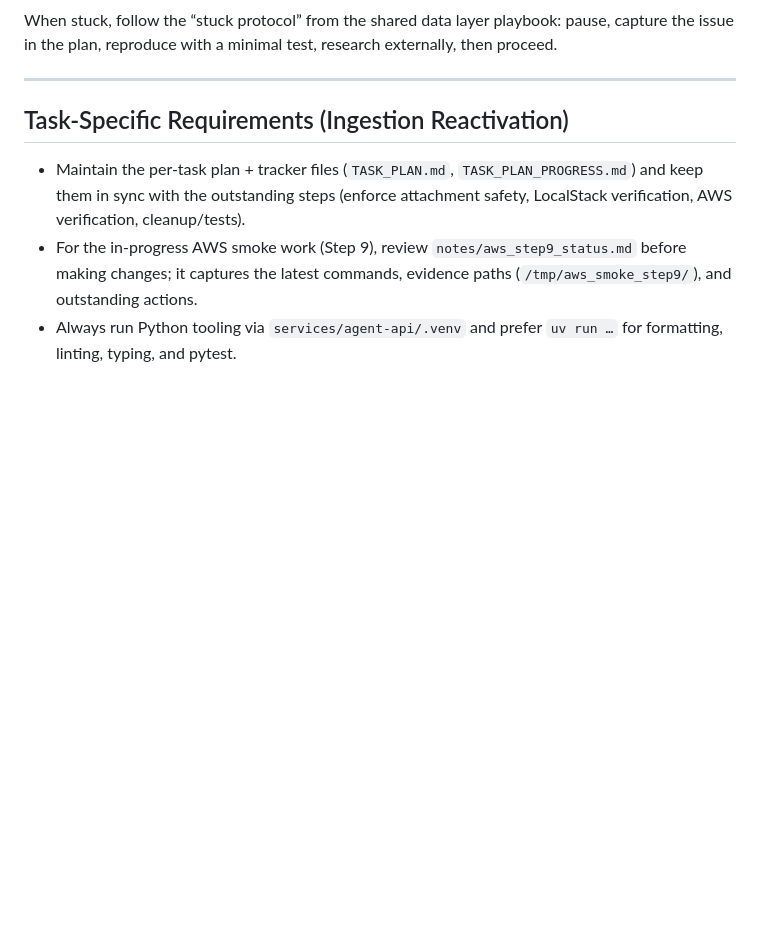
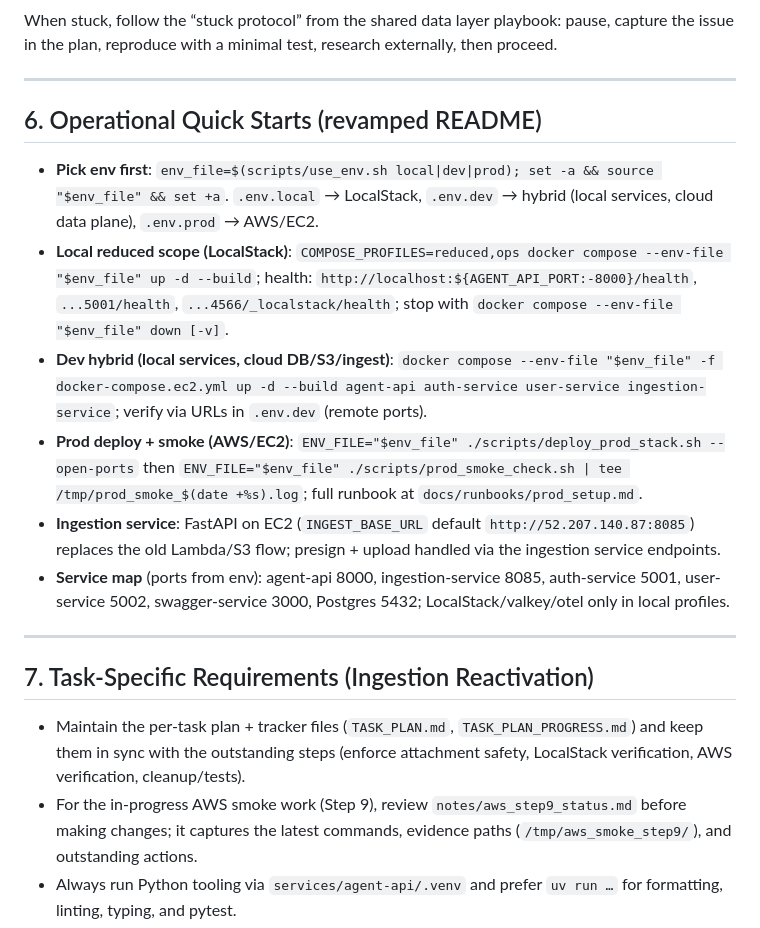
Before and after one commit to VizonomyBO/housing-microservices, a Markdown page: AGENTS.md, the part around the change. Drawn GitHub-style; blank space fills up the shorter version.

```diff
--- a/AGENTS.md
+++ b/AGENTS.md
@@ -74,7 +74,18 @@ When stuck, follow the “stuck protocol” from the shared data layer playbook:
 
 ---
 
-## Task-Specific Requirements (Ingestion Reactivation)
+## 6. Operational Quick Starts (revamped README)
+
+- **Pick env first**: `env_file=$(scripts/use_env.sh local|dev|prod); set -a && source "$env_file" && set +a`. `.env.local` → LocalStack, `.env.dev` → hybrid (local services, cloud data plane), `.env.prod` → AWS/EC2.
+- **Local reduced scope (LocalStack)**: `COMPOSE_PROFILES=reduced,ops docker compose --env-file "$env_file" up -d --build`; health: `http://localhost:${AGENT_API_PORT:-8000}/health`, `...5001/health`, `...4566/_localstack/health`; stop with `docker compose --env-file "$env_file" down [-v]`.
+- **Dev hybrid (local services, cloud DB/S3/ingest)**: `docker compose --env-file "$env_file" -f docker-compose.ec2.yml up -d --build agent-api auth-service user-service ingestion-service`; verify via URLs in `.env.dev` (remote ports).
+- **Prod deploy + smoke (AWS/EC2)**: `ENV_FILE="$env_file" ./scripts/deploy_prod_stack.sh --open-ports` then `ENV_FILE="$env_file" ./scripts/prod_smoke_check.sh | tee /tmp/prod_smoke_$(date +%s).log`; full runbook at `docs/runbooks/prod_setup.md`.
+- **Ingestion service**: FastAPI on EC2 (`INGEST_BASE_URL` default `http://52.207.140.87:8085`) replaces the old Lambda/S3 flow; presign + upload handled via the ingestion service endpoints.
+- **Service map** (ports from env): agent-api 8000, ingestion-service 8085, auth-service 5001, user-service 5002, swagger-service 3000, Postgres 5432; LocalStack/valkey/otel only in local profiles.
+
+---
+
+## 7. Task-Specific Requirements (Ingestion Reactivation)
 
 - Maintain the per-task plan + tracker files (`TASK_PLAN.md`, `TASK_PLAN_PROGRESS.md`) and keep them in sync with the outstanding steps (enforce attachment safety, LocalStack verification, AWS verification, cleanup/tests).
 - For the in-progress AWS smoke work (Step 9), review `notes/aws_step9_status.md` before making changes; it captures the latest commands, evidence paths (`/tmp/aws_smoke_step9/`), and outstanding actions.
```
